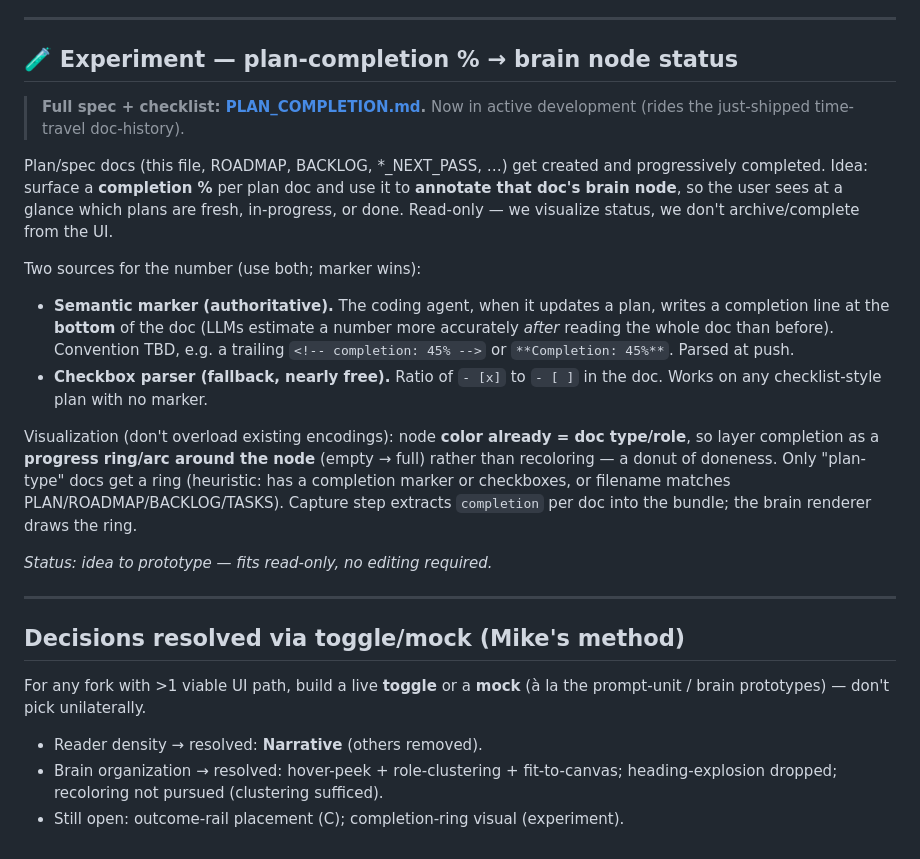
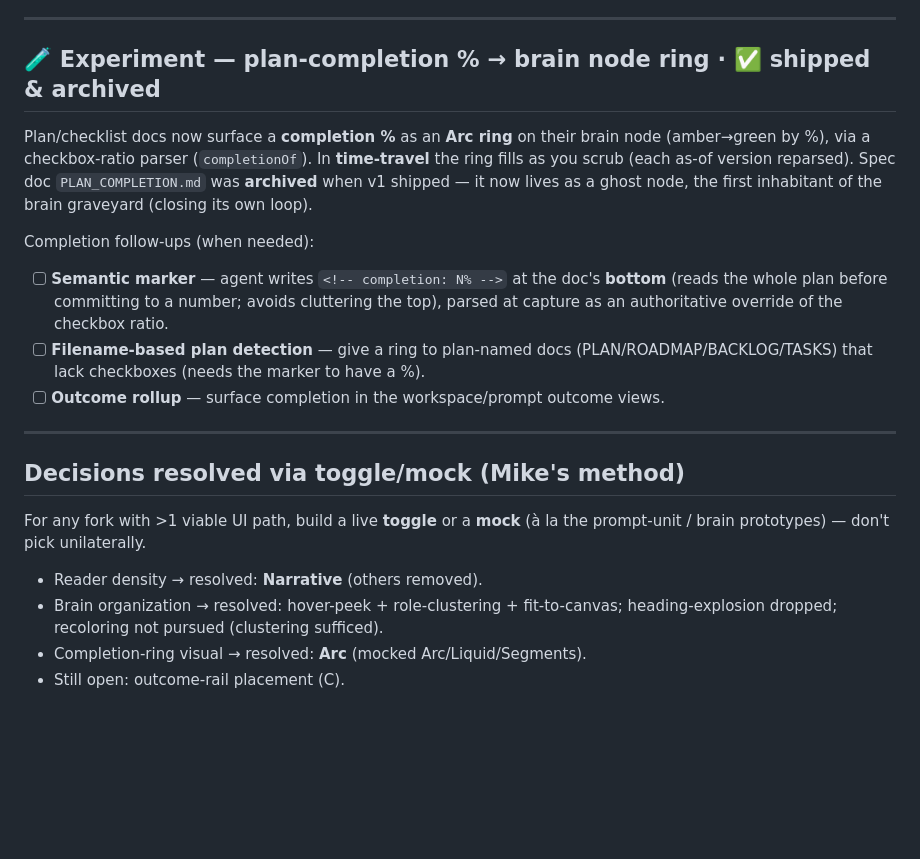
Before and after one commit to michaperki/VibeRate, a Markdown page: PROJECT_VIEW_PLAN.md, the part around the change. GitHub-like rendering; blank space fills up the shorter version.

Commit message:
Finalize PLAN_COMPLETION.md v1 (100%) before archiving
Marks the experiment complete: the v1 checklist is fully done; the genuine
future items (semantic marker, filename-based detection, outcome rollup) move
to PROJECT_VIEW_PLAN §🧪 so they aren't lost. The doc's own ring now reads
100% — its last living version before it graveyards.

Co-Authored-By: Claude Opus 4.8 <noreply@anthropic.com>

```diff
--- a/PROJECT_VIEW_PLAN.md
+++ b/PROJECT_VIEW_PLAN.md
@@ -144,33 +144,21 @@ The review flagged these as the strongest parts. Don't break them while polishin
 
 ---
 
-## 🧪 Experiment — plan-completion % → brain node status
+## 🧪 Experiment — plan-completion % → brain node ring · ✅ shipped & archived
 
-> **Full spec + checklist: [PLAN_COMPLETION.md](PLAN_COMPLETION.md).** Now in
-> active development (rides the just-shipped time-travel doc-history).
+Plan/checklist docs now surface a **completion %** as an **Arc ring** on their
+brain node (amber→green by %), via a checkbox-ratio parser (`completionOf`).
+In **time-travel** the ring fills as you scrub (each as-of version reparsed).
+Spec doc `PLAN_COMPLETION.md` was **archived** when v1 shipped — it now lives as
+a ghost node, the first inhabitant of the brain graveyard (closing its own loop).
 
-Plan/spec docs (this file, ROADMAP, BACKLOG, *_NEXT_PASS, …) get created and
-progressively completed. Idea: surface a **completion %** per plan doc and use it
-to **annotate that doc's brain node**, so the user sees at a glance which plans are
-fresh, in-progress, or done. Read-only — we visualize status, we don't
-archive/complete from the UI.
-
-Two sources for the number (use both; marker wins):
-- **Semantic marker (authoritative).** The coding agent, when it updates a plan,
-  writes a completion line at the **bottom** of the doc (LLMs estimate a number
-  more accurately *after* reading the whole doc than before). Convention TBD, e.g.
-  a trailing `<!-- completion: 45% -->` or `**Completion: 45%**`. Parsed at push.
-- **Checkbox parser (fallback, nearly free).** Ratio of `- [x]` to `- [ ]` in the
-  doc. Works on any checklist-style plan with no marker.
-
-Visualization (don't overload existing encodings): node **color already = doc
-type/role**, so layer completion as a **progress ring/arc around the node** (empty
-→ full) rather than recoloring — a donut of doneness. Only "plan-type" docs get a
-ring (heuristic: has a completion marker or checkboxes, or filename matches
-PLAN/ROADMAP/BACKLOG/TASKS). Capture step extracts `completion` per doc into the
-bundle; the brain renderer draws the ring.
-
-*Status: idea to prototype — fits read-only, no editing required.*
+Completion follow-ups (when needed):
+- [ ] **Semantic marker** — agent writes `<!-- completion: N% -->` at the doc's
+  **bottom** (reads the whole plan before committing to a number; avoids cluttering
+  the top), parsed at capture as an authoritative override of the checkbox ratio.
+- [ ] **Filename-based plan detection** — give a ring to plan-named docs
+  (PLAN/ROADMAP/BACKLOG/TASKS) that lack checkboxes (needs the marker to have a %).
+- [ ] **Outcome rollup** — surface completion in the workspace/prompt outcome views.
 
 ---
 
@@ -181,4 +169,5 @@ the prompt-unit / brain prototypes) — don't pick unilaterally.
 - Reader density → resolved: **Narrative** (others removed).
 - Brain organization → resolved: hover-peek + role-clustering + fit-to-canvas;
   heading-explosion dropped; recoloring not pursued (clustering sufficed).
-- Still open: outcome-rail placement (C); completion-ring visual (experiment).
+- Completion-ring visual → resolved: **Arc** (mocked Arc/Liquid/Segments).
+- Still open: outcome-rail placement (C).
```
Also changed, not shown: PLAN_COMPLETION.md (+7 -10 lines).
